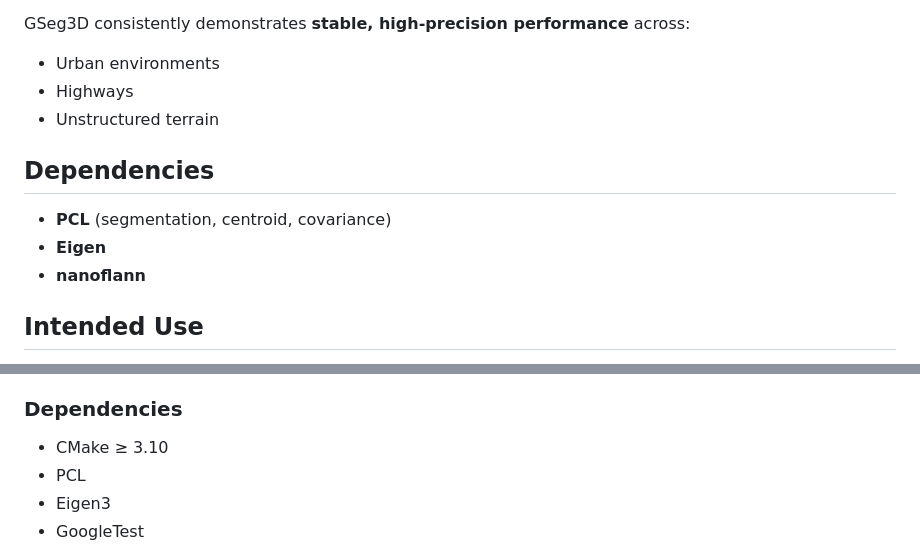
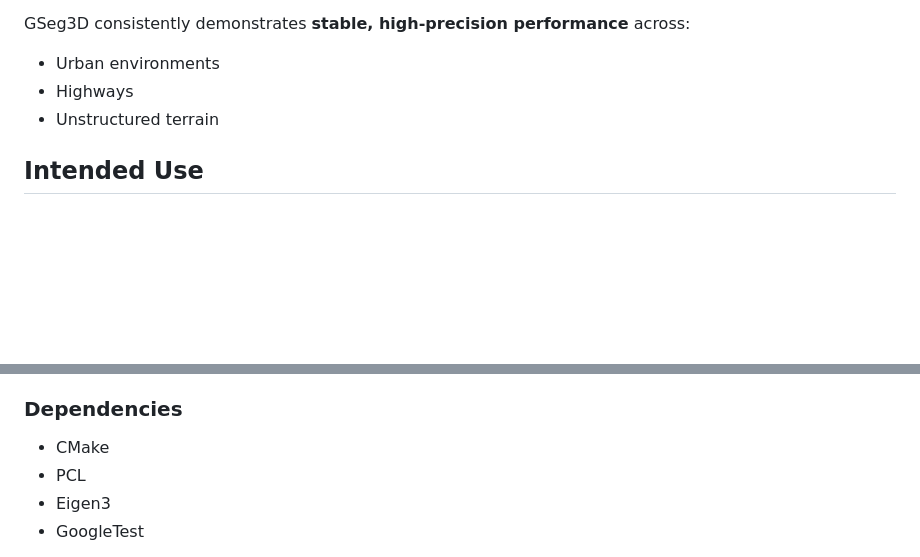
Before and after one commit to dfki-ric/ground_segmentation, a Markdown page: README.md, 2 parts joined by grey strips. GitHub-like rendering; blank space fills up the shorter version.

```diff
--- a/README.md
+++ b/README.md
@@ -138,13 +138,6 @@ GSeg3D consistently demonstrates **stable, high-precision performance** across:
 - Highways
 - Unstructured terrain
 
-
-## Dependencies
-
-- **PCL** (segmentation, centroid, covariance)
-- **Eigen**
-- **nanoflann**
-
 ## Intended Use
 
 - Safety-critical autonomous driving
@@ -188,7 +181,7 @@ segmentation behaviour.
 
 ### Dependencies
 
-- CMake ≥ 3.10
+- CMake
 - PCL
 - Eigen3
 - GoogleTest
```
